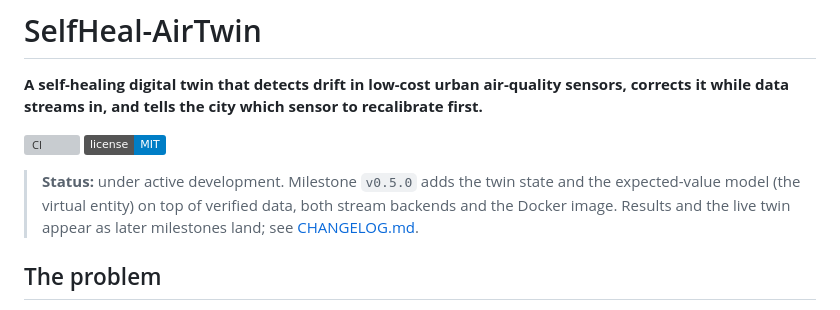
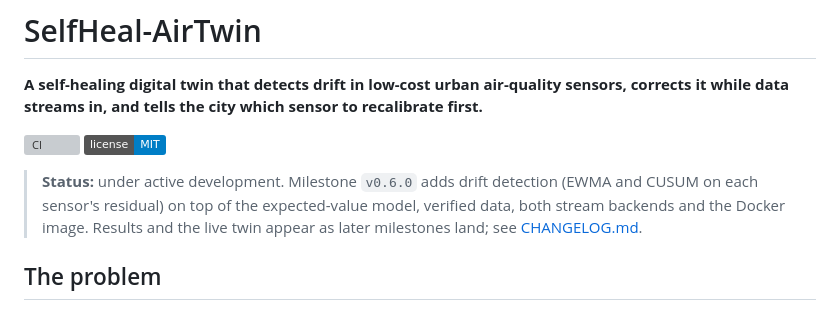
Before and after one commit to the-sudipta/SelfHeal-AirTwin, a Markdown page: README.md, the part around the change. Rendered like a GitHub page; badges without logos; grey boxes are pictures that could not be loaded.

Commit message:
📝 Docs : I update the guides for drift detection
What:
- tests/README.md: adds test_drift_detector.py and the drift checks in
  test_config.py.
- README.md: status note for v0.6.0.

Why:
The guides must list every file a newcomer will open and say what the
current release contains.

How:
Each guide keeps its purpose line, file table and connections section.

```diff
--- a/README.md
+++ b/README.md
@@ -5,7 +5,7 @@
 [![CI](https://github.com/the-sudipta/SelfHeal-AirTwin/actions/workflows/ci.yml/badge.svg?branch=main)](https://github.com/the-sudipta/SelfHeal-AirTwin/actions/workflows/ci.yml)
 [![License: MIT](https://img.shields.io/badge/license-MIT-blue.svg)](LICENSE)
 
-> **Status:** under active development. Milestone `v0.5.0` adds the twin state and the expected-value model (the virtual entity) on top of verified data, both stream backends and the Docker image. Results and the live twin appear as later milestones land; see [CHANGELOG.md](CHANGELOG.md).
+> **Status:** under active development. Milestone `v0.6.0` adds drift detection (EWMA and CUSUM on each sensor's residual) on top of the expected-value model, verified data, both stream backends and the Docker image. Results and the live twin appear as later milestones land; see [CHANGELOG.md](CHANGELOG.md).
 
 ## The problem
 
```
Also changed, not shown: 1 other file.
